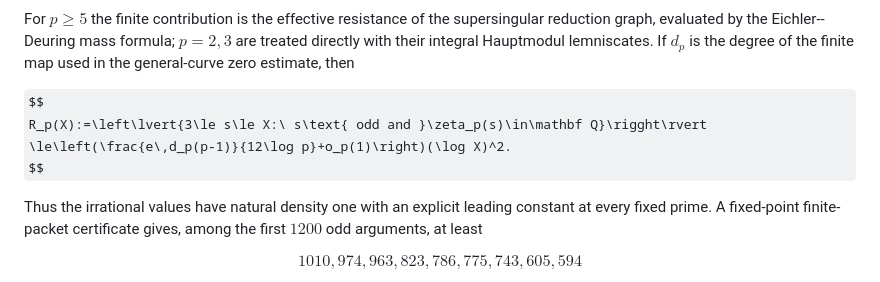
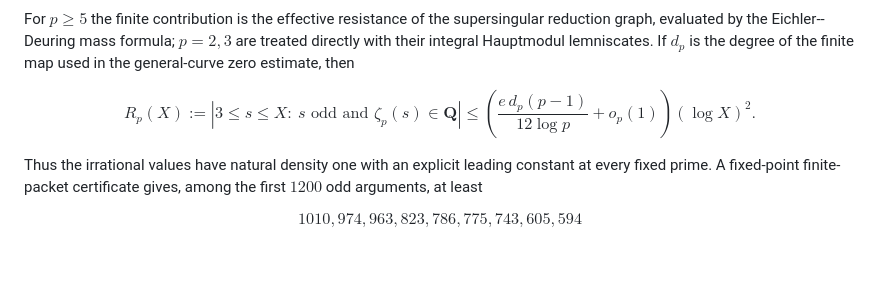
Before and after one commit to octonion/p-adic-zeta-density, a Markdown page: README.md, the part around the change. Drawn GitHub-style; some formulas as TeX source; blank space fills up the shorter version.

```diff
--- a/README.md
+++ b/README.md
@@ -69,7 +69,7 @@ $$
 For $p\ge5$ the finite contribution is the effective resistance of the supersingular reduction graph, evaluated by the Eichler--Deuring mass formula; $p=2,3$ are treated directly with their integral Hauptmodul lemniscates. If $d_p$ is the degree of the finite map used in the general-curve zero estimate, then
 
 $$
-R_p(X):=\left\lvert{3\le s\le X:\ s\text{ odd and }\zeta_p(s)\in\mathbf Q}\rigght\rvert
+R_p(X):=\left\lvert{3\le s\le X:\ s\text{ odd and }\zeta_p(s)\in\mathbf Q}\right\rvert
 \le\left(\frac{e\,d_p(p-1)}{12\log p}+o_p(1)\right)(\log X)^2.
 $$
 
```
